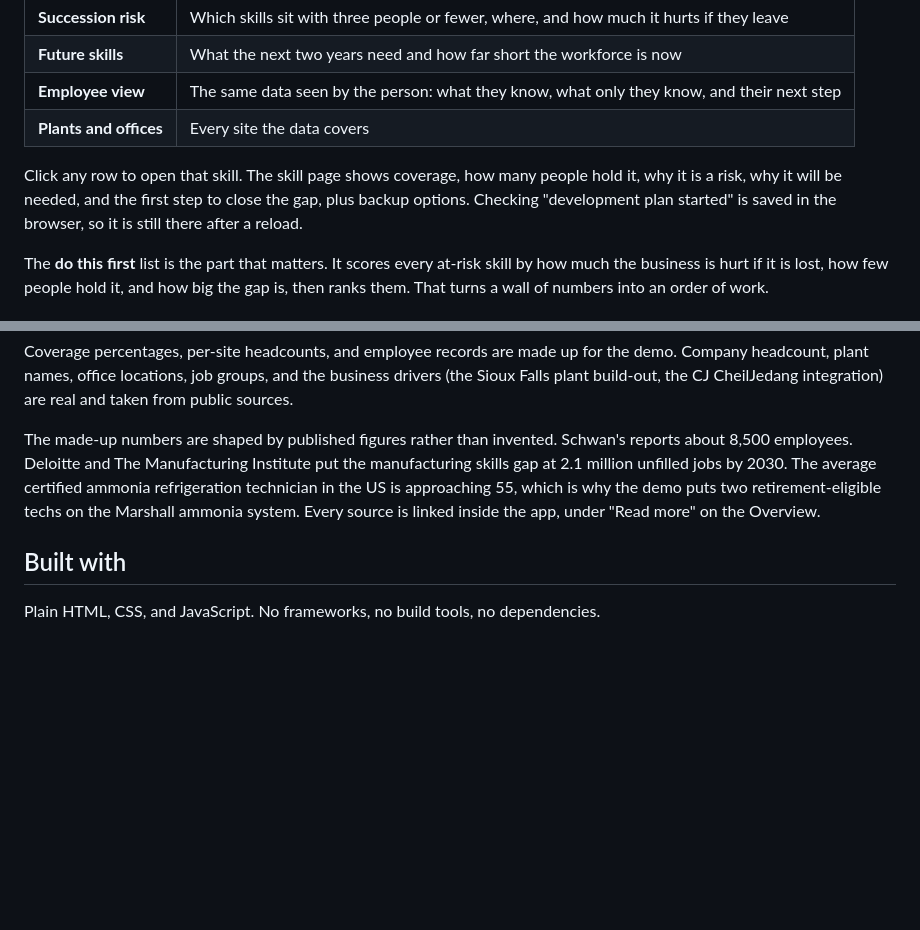
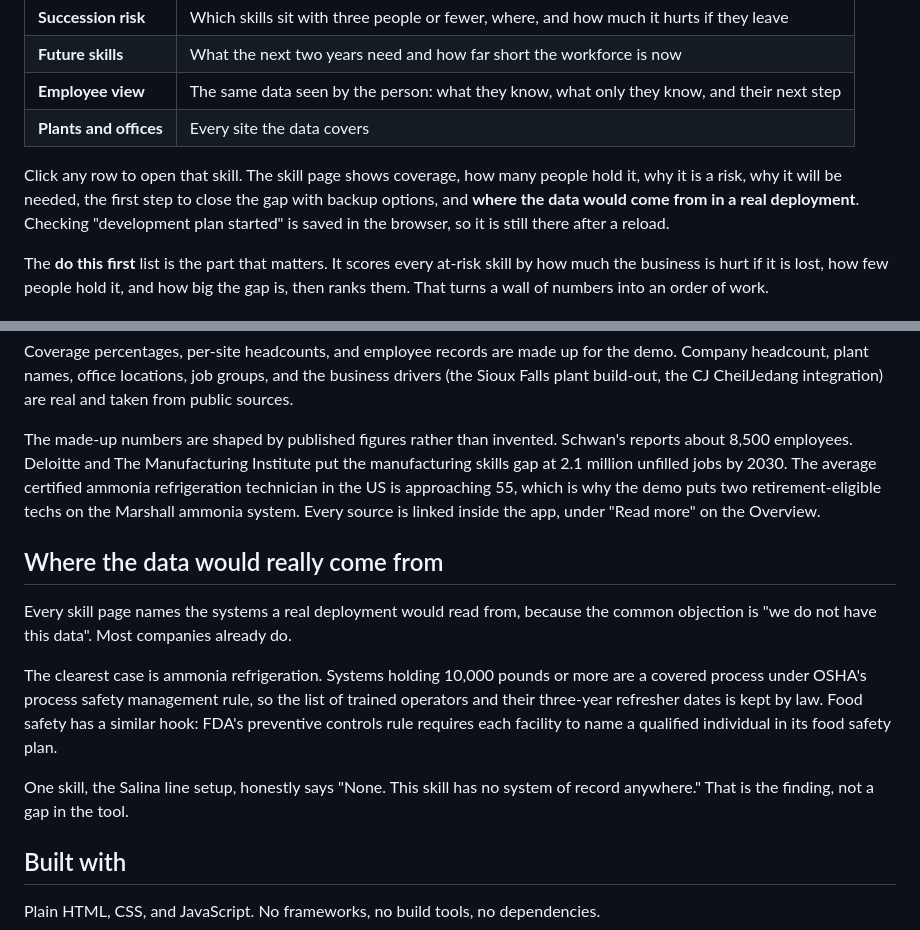
Before and after one commit to Aj-Networks/schwan_s, a Markdown page: README.md, 2 parts joined by grey strips. Rendered like a GitHub page; blank space fills up the shorter version.

Commit message:
explain provenance in the readme and devpost copy

```diff
--- a/README.md
+++ b/README.md
@@ -21,7 +21,7 @@ SkillSight answers the five questions in the challenge, one page each, plus a vi
 | **Employee view** | The same data seen by the person: what they know, what only they know, and their next step |
 | **Plants and offices** | Every site the data covers |
 
-Click any row to open that skill. The skill page shows coverage, how many people hold it, why it is a risk, why it will be needed, and the first step to close the gap, plus backup options. Checking "development plan started" is saved in the browser, so it is still there after a reload.
+Click any row to open that skill. The skill page shows coverage, how many people hold it, why it is a risk, why it will be needed, the first step to close the gap with backup options, and **where the data would come from in a real deployment**. Checking "development plan started" is saved in the browser, so it is still there after a reload.
 
 The **do this first** list is the part that matters. It scores every at-risk skill by how much the business is hurt if it is lost, how few people hold it, and how big the gap is, then ranks them. That turns a wall of numbers into an order of work.
 
@@ -51,6 +51,14 @@ Coverage percentages, per-site headcounts, and employee records are made up for
 
 The made-up numbers are shaped by published figures rather than invented. Schwan's reports about 8,500 employees. Deloitte and The Manufacturing Institute put the manufacturing skills gap at 2.1 million unfilled jobs by 2030. The average certified ammonia refrigeration technician in the US is approaching 55, which is why the demo puts two retirement-eligible techs on the Marshall ammonia system. Every source is linked inside the app, under "Read more" on the Overview.
 
+## Where the data would really come from
+
+Every skill page names the systems a real deployment would read from, because the common objection is "we do not have this data". Most companies already do.
+
+The clearest case is ammonia refrigeration. Systems holding 10,000 pounds or more are a covered process under OSHA's process safety management rule, so the list of trained operators and their three-year refresher dates is kept by law. Food safety has a similar hook: FDA's preventive controls rule requires each facility to name a qualified individual in its food safety plan.
+
+One skill, the Salina line setup, honestly says "None. This skill has no system of record anywhere." That is the finding, not a gap in the tool.
+
 ## Built with
 
 Plain HTML, CSS, and JavaScript. No frameworks, no build tools, no dependencies.
```
Also changed, not shown: SUBMISSION.md (+6 -0 lines), screenshots/6-skill-detail.png.
